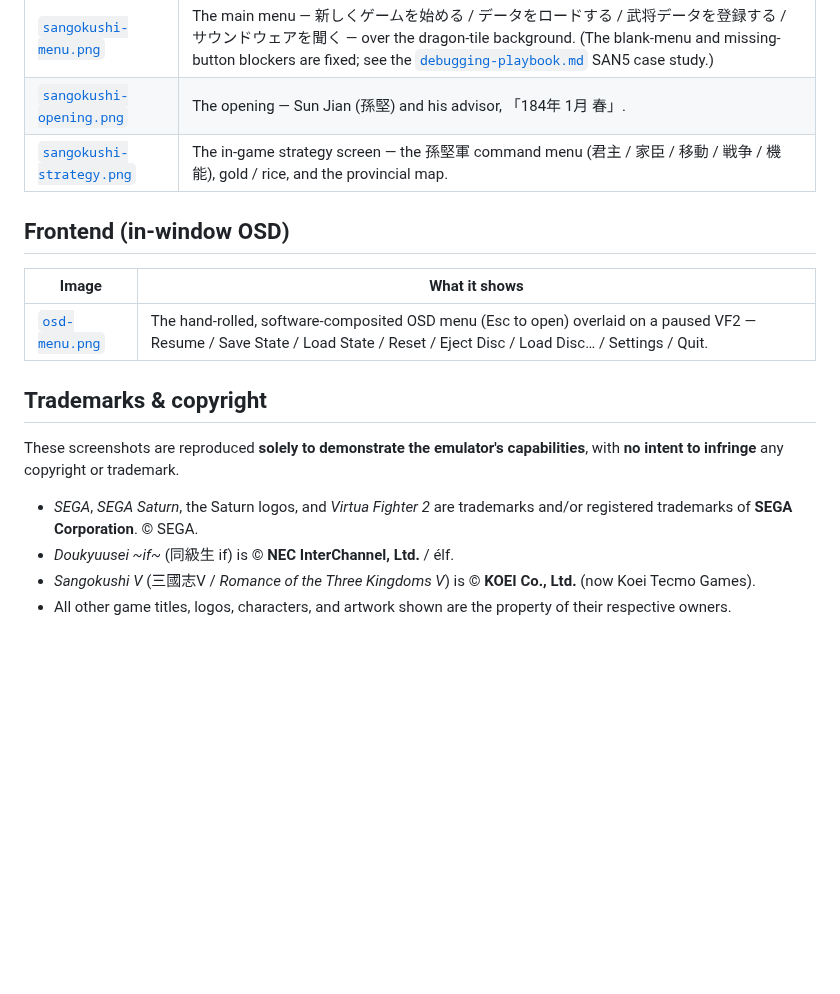
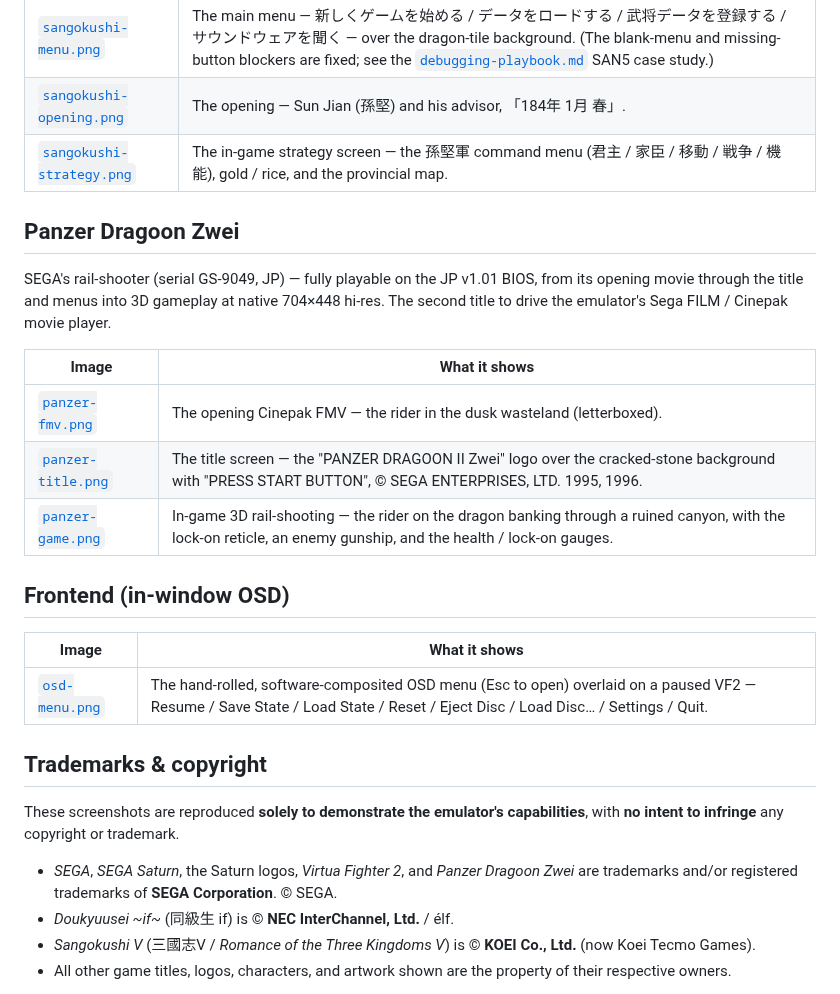
Before and after one commit to hiroshiyui/5thPlanet, a Markdown page: doc/screenshots/README.md, the part around the change. GitHub-like rendering; blank space fills up the shorter version.

Commit message:
docs: add Panzer Dragoon Zwei screenshots
Three captures from the jupiter frontend on the JP v1.01 BIOS: the opening
Cinepak FMV, the title screen, and in-game 3D rail-shooting at 704x448. Add
the matching section + trademark line to the screenshots README.

Co-Authored-By: Claude Opus 4.8 (1M context) <noreply@anthropic.com>

```diff
--- a/doc/screenshots/README.md
+++ b/doc/screenshots/README.md
@@ -50,6 +50,19 @@ opening movie through to the in-game strategy screen, on the JP v1.01 BIOS.
 | [`sangokushi-opening.png`](sangokushi-opening.png) | The opening — Sun Jian (孫堅) and his advisor, 「184年 1月 春」. |
 | [`sangokushi-strategy.png`](sangokushi-strategy.png) | The in-game strategy screen — the 孫堅軍 command menu (君主 / 家臣 / 移動 / 戦争 / 機能), gold / rice, and the provincial map. |
 
+## Panzer Dragoon Zwei
+
+SEGA's rail-shooter (serial GS-9049, JP) — fully playable on the JP v1.01 BIOS,
+from its opening movie through the title and menus into 3D gameplay at native
+704×448 hi-res. The second title to drive the emulator's Sega FILM / Cinepak
+movie player.
+
+| Image | What it shows |
+| ----- | ------------- |
+| [`panzer-fmv.png`](panzer-fmv.png) | The opening Cinepak FMV — the rider in the dusk wasteland (letterboxed). |
+| [`panzer-title.png`](panzer-title.png) | The title screen — the "PANZER DRAGOON II Zwei" logo over the cracked-stone background with "PRESS START BUTTON", © SEGA ENTERPRISES, LTD. 1995, 1996. |
+| [`panzer-game.png`](panzer-game.png) | In-game 3D rail-shooting — the rider on the dragon banking through a ruined canyon, with the lock-on reticle, an enemy gunship, and the health / lock-on gauges. |
+
 ## Frontend (in-window OSD)
 
 | Image | What it shows |
@@ -61,8 +74,9 @@ opening movie through to the in-game strategy screen, on the JP v1.01 BIOS.
 These screenshots are reproduced **solely to demonstrate the emulator's
 capabilities**, with **no intent to infringe** any copyright or trademark.
 
-- *SEGA*, *SEGA Saturn*, the Saturn logos, and *Virtua Fighter 2* are
-  trademarks and/or registered trademarks of **SEGA Corporation**. © SEGA.
+- *SEGA*, *SEGA Saturn*, the Saturn logos, *Virtua Fighter 2*, and *Panzer
+  Dragoon Zwei* are trademarks and/or registered trademarks of **SEGA
+  Corporation**. © SEGA.
 - *Doukyuusei ~if~* (同級生 if) is © **NEC InterChannel, Ltd.** / élf.
 - *Sangokushi V* (三國志V / *Romance of the Three Kingdoms V*) is © **KOEI Co., Ltd.** (now Koei Tecmo Games).
 - All other game titles, logos, characters, and artwork shown are the property
```
Also changed, not shown: doc/screenshots/panzer-fmv.png (added), doc/screenshots/panzer-game.png (added), doc/screenshots/panzer-title.png (added).
